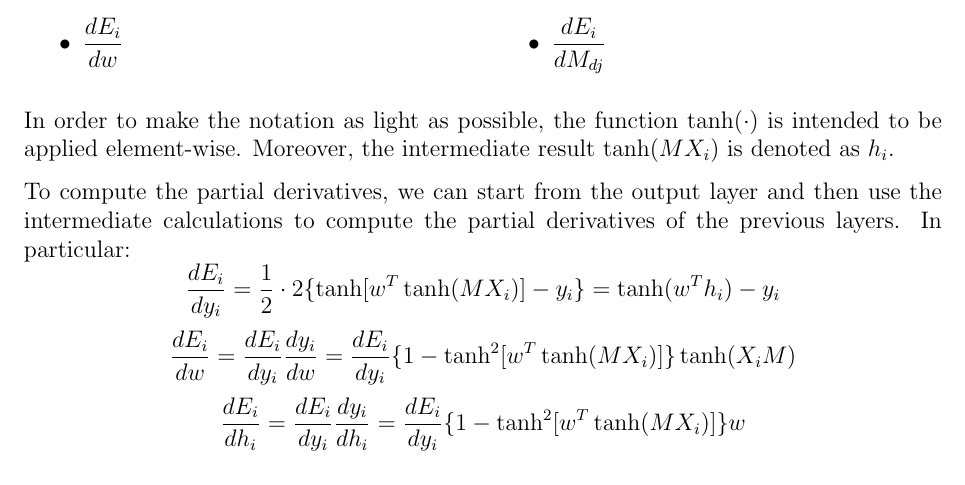
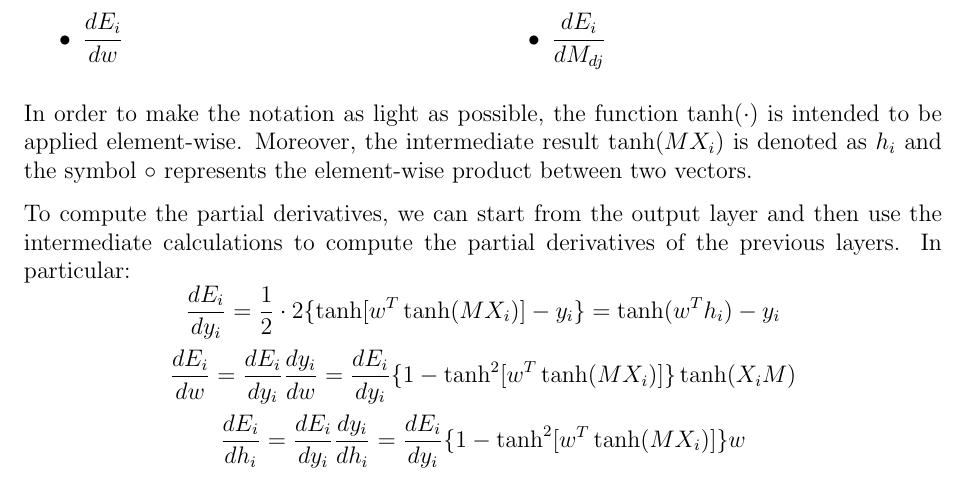
Before and after one commit to Davide95/msc_thesis, a LaTeX thesis (thesis/main.tex, which reads thesis/chapters/appendix/nn.tex): part of page 26 of 36, cut so that both start at the same text. Compiled offline with pdfLaTeX.

Commit message:
Notation more clear for the element-wise product

```diff
--- a/thesis/chapters/appendix/nn.tex
+++ b/thesis/chapters/appendix/nn.tex
@@ -173,7 +173,7 @@ The final goal is to obtain:
 \end{multicols}
 
 In order to make the notation as light as possible, the function $\tanh(\cdot)$ is intended to be applied element-wise.
-Moreover, the intermediate result $\tanh(M X_i)$ is denoted as $h_i$.
+Moreover, the intermediate result $\tanh(M X_i)$ is denoted as $h_i$ and the symbol $\circ$ represents the element-wise product between two vectors.
 
 To compute the partial derivatives, we can start from the output layer and then use the intermediate calculations to compute
 the partial derivatives of the previous layers.
```
